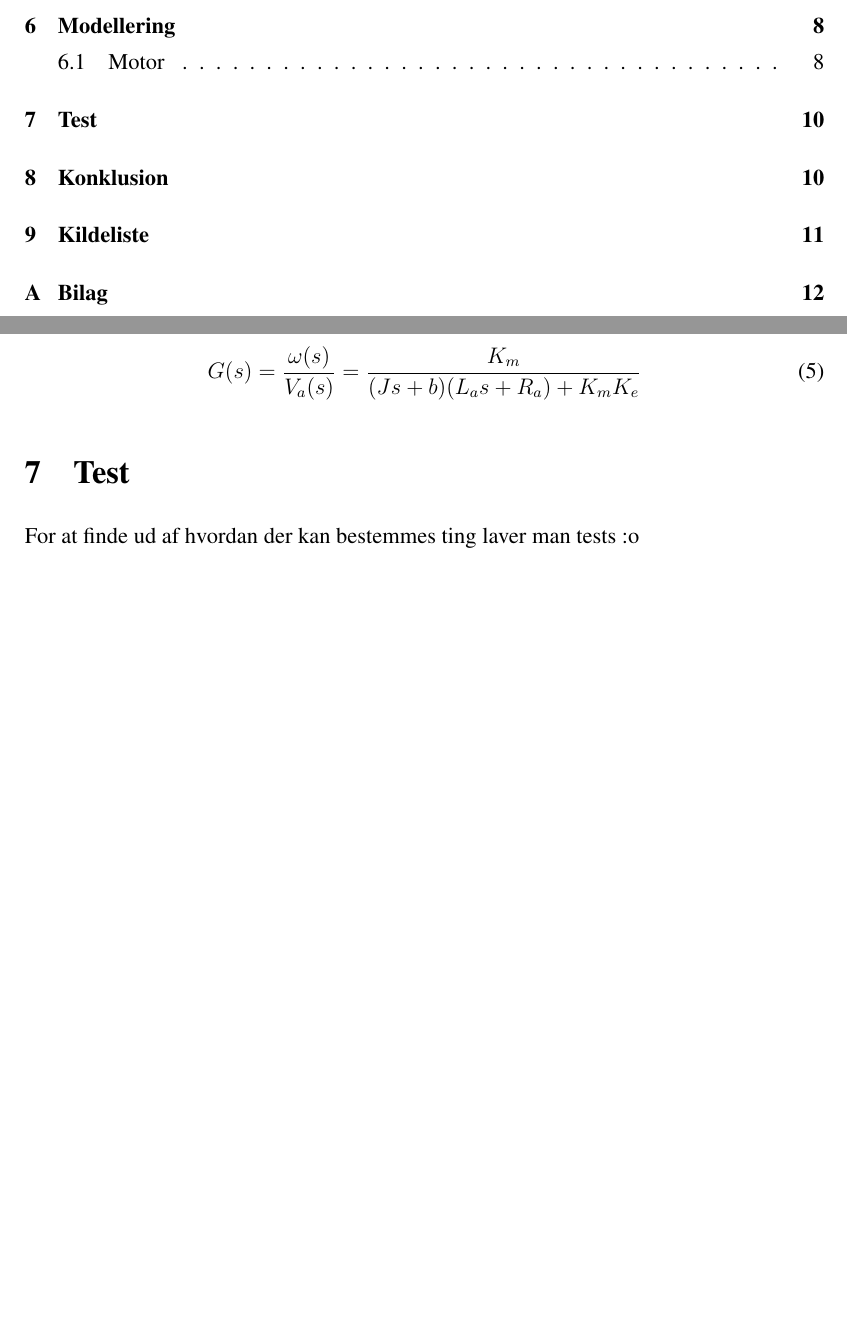
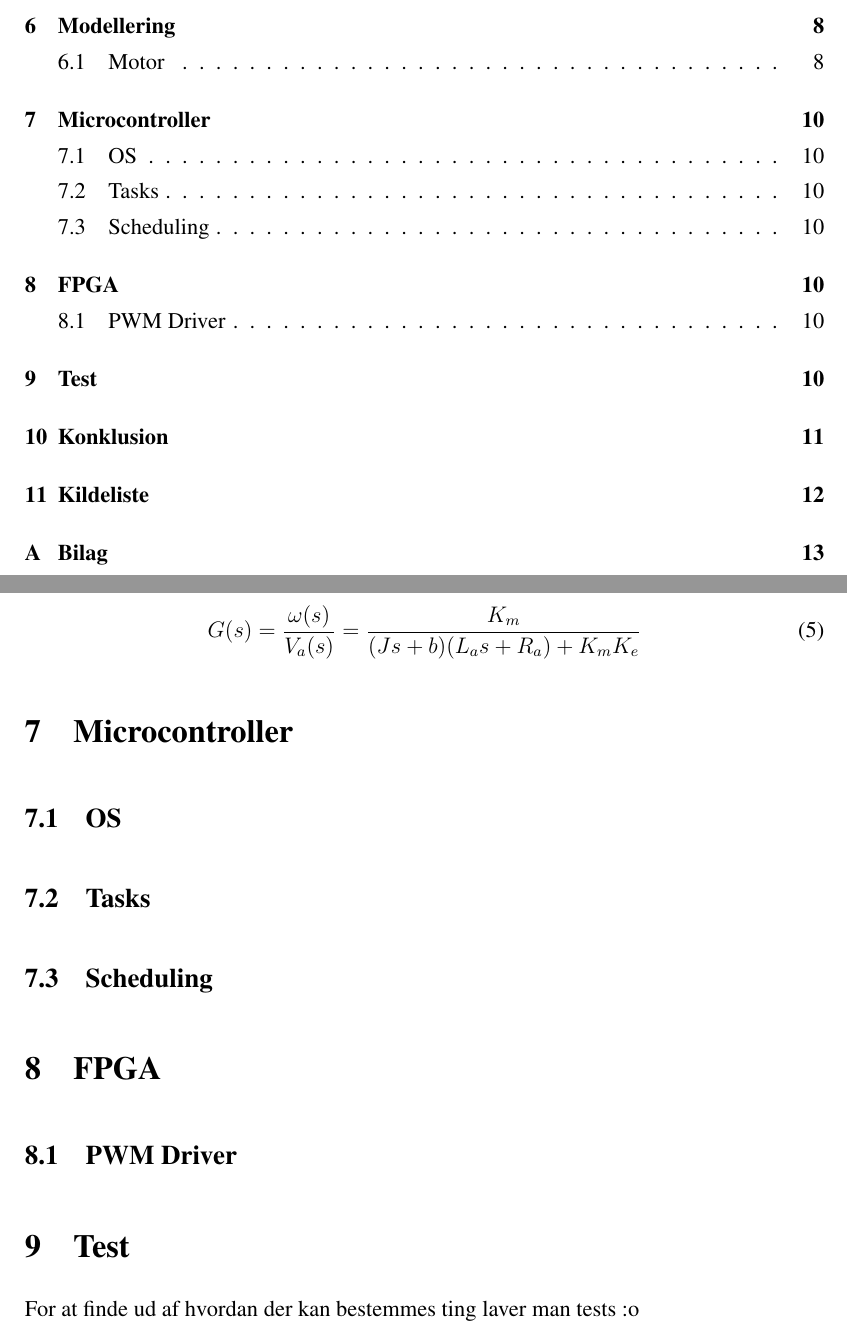
Before and after one commit to ninkaninus/4.SemesterProject, a LaTeX document (Documents/Rapport/Master.tex, which reads Documents/Rapport/Sections/FPGA.tex, Documents/Rapport/Sections/Microcontroller.tex, Documents/Rapport/Setup/PageInclude.tex): two parts of pages 3 and 10 of 12 before the commit and two parts of pages 3 and 10 of 13 after it, joined at a grey line, cut so that both start at the same text, the shorter picture padded with empty space. Compiled offline with pdfLaTeX.

Commit message:
Tilføjede FPGA og Microcontroller sections

```diff
--- /dev/null
+++ b/Documents/Rapport/Sections/FPGA.tex
@@ -0,0 +1,3 @@
+\section{FPGA}
+
+\subsection{PWM Driver}
--- /dev/null
+++ b/Documents/Rapport/Sections/Microcontroller.tex
@@ -0,0 +1,7 @@
+\section{Microcontroller}
+
+\subsection{OS}
+
+\subsection{Tasks}
+
+\subsection{Scheduling}
--- a/Documents/Rapport/Setup/PageInclude.tex
+++ b/Documents/Rapport/Setup/PageInclude.tex
@@ -20,6 +20,10 @@
 
 \input{Sections/Modellering}
 
+\input{Sections/Microcontroller}
+
+\input{Sections/FPGA}
+
 \input{Sections/Test}
 
 \input{Sections/Konklusion}
```
